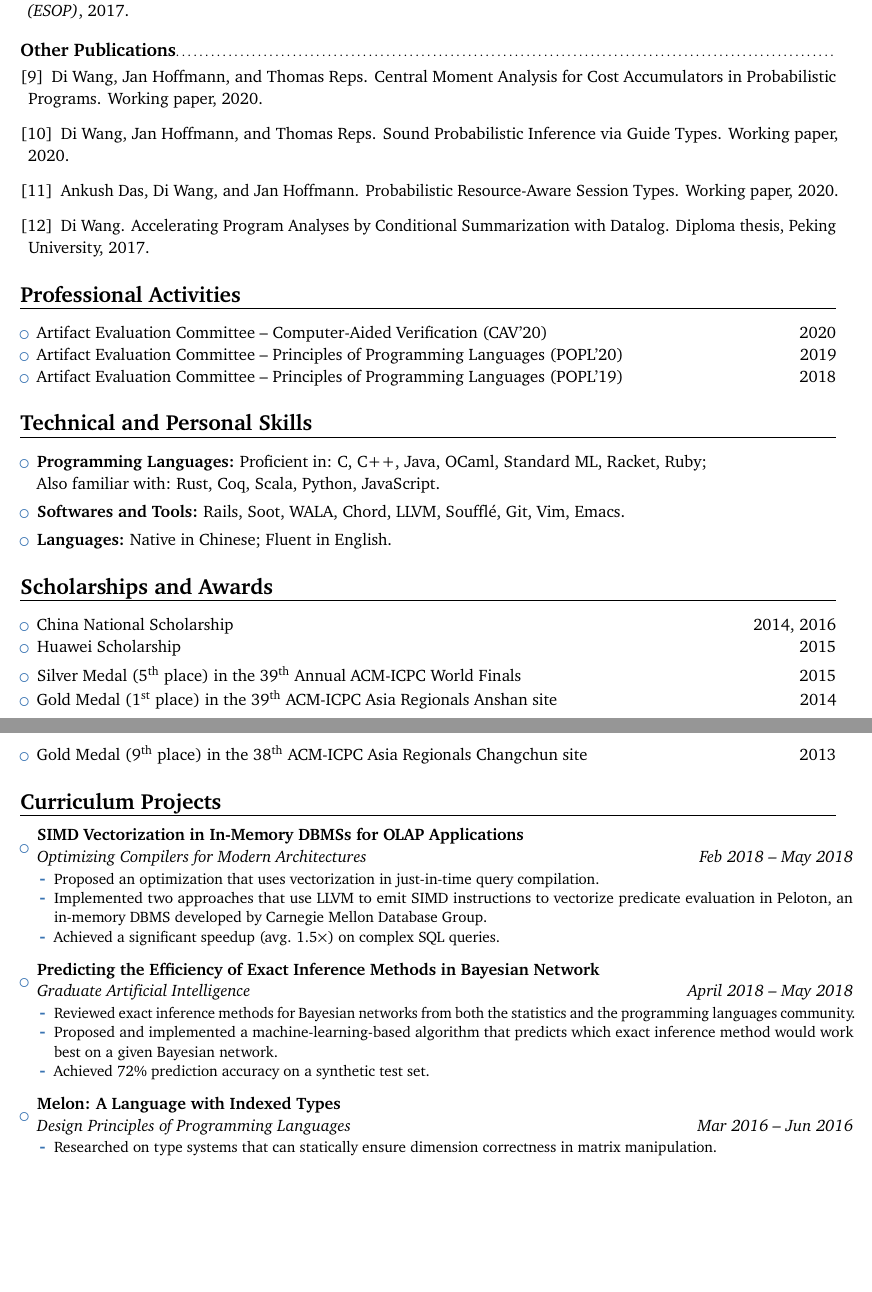
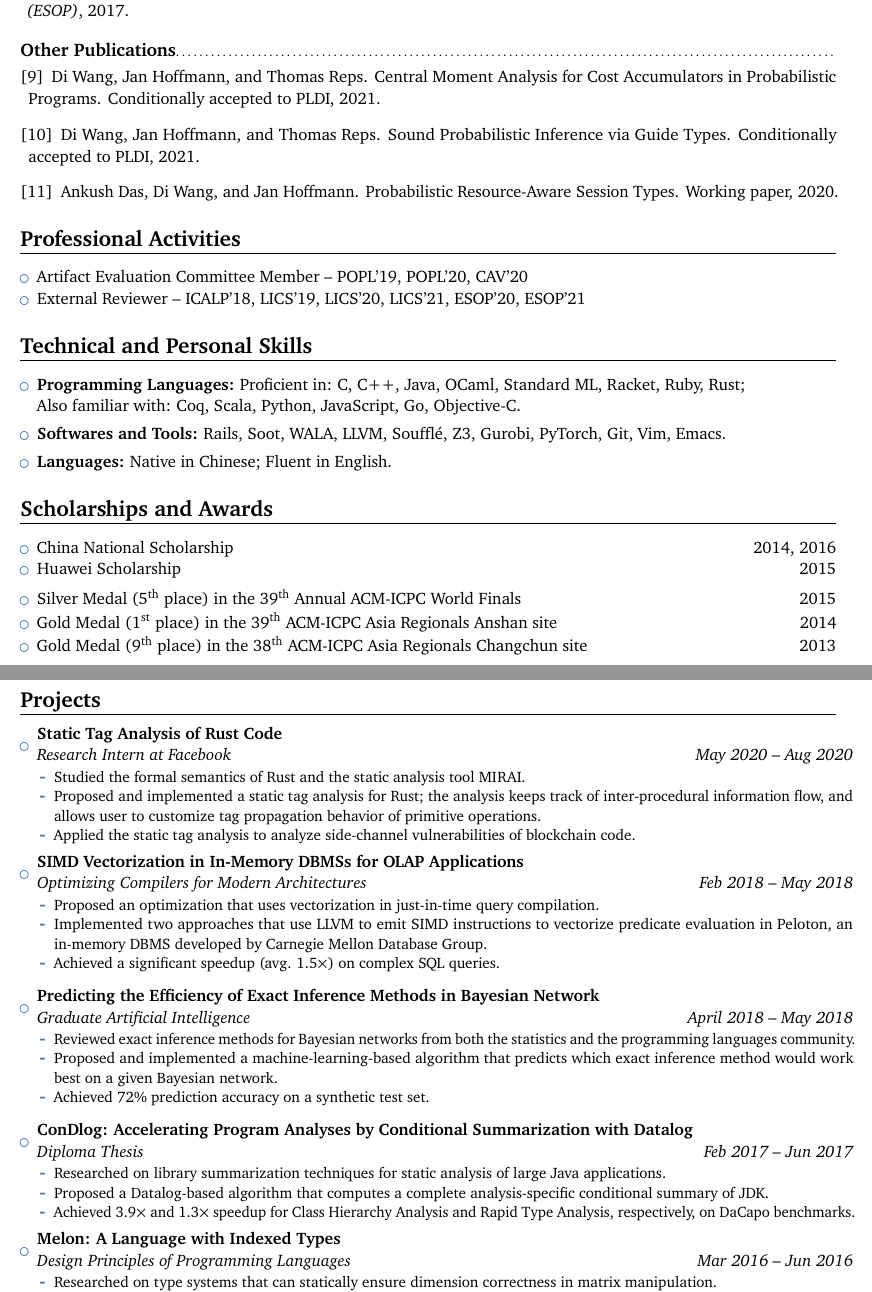
Before and after one commit to stonebuddha/sundries, a LaTeX CV (cv/root.tex): two parts of pages 2 and 3 of 3, joined at a grey line, cut so that both start at the same text, the shorter picture padded with empty space. Compiled offline with pdfLaTeX.

Commit message:
updated cv

```diff
--- a/cv/root.tex
+++ b/cv/root.tex
@@ -121,7 +121,7 @@ Currently, I am working on language-level integrations for Bayesian inference an
 \bibliographystyleconf{unsrt}
 \bibliographyconf{publications}                   % 'publications' is the name of a BibTeX file
 \vspace{4pt}
-\nocitethesis{TR:WHR20A,TR:WHR20B,TR:DWH20,BS}
+\nocitethesis{PLDI:WHR21A,PLDI:WHR21B,TR:DWH20}
 \bibliographystylethesis{unsrt}
 \bibliographythesis{publications}
 %\vspace{4pt}
@@ -135,20 +135,19 @@ Currently, I am working on language-level integrations for Bayesian inference an
 \section{Professional Activities}
 
 \begin{itemize}
-	\item Artifact Evaluation Committee -- Computer-Aided Verification (CAV'20) \hfill 2020
-	\item Artifact Evaluation Committee -- Principles of Programming Languages (POPL'20) \hfill 2019
-	\item Artifact Evaluation Committee -- Principles of Programming Languages (POPL'19) \hfill 2018
+  \item Artifact Evaluation Committee Member -- POPL'19, POPL'20, CAV'20
+  \item External Reviewer -- ICALP'18, LICS'19, LICS'20, LICS'21, ESOP'20, ESOP'21
 \end{itemize}
 
 \section{Technical and Personal Skills}
 
 \begin{itemize}
 
-\item \textbf{Programming Languages:} Proficient in: C, C++, Java, OCaml, Standard ML, Racket, Ruby; \\ Also familiar with: Rust, Coq, Scala, Python, JavaScript.
+\item \textbf{Programming Languages:} Proficient in: C, C++, Java, OCaml, Standard ML, Racket, Ruby, Rust; \\ Also familiar with: Coq, Scala, Python, JavaScript, Go, Objective-C.
 
 \vspace{4pt}
 
-\item \textbf{Softwares and Tools:} Rails, Soot, WALA, Chord, LLVM, Souffl{\'e}, Git, Vim, Emacs.
+\item \textbf{Softwares and Tools:} Rails, Soot, WALA, LLVM, Souffl{\'e}, Z3, Gurobi, PyTorch, Git, Vim, Emacs.
 
 \vspace{4pt}
 
@@ -169,9 +168,17 @@ Currently, I am working on language-level integrations for Bayesian inference an
   \item Gold Medal (9\textsuperscript{th} place) in the 38\textsuperscript{th} ACM-ICPC Asia Regionals Changchun site \hfill 2013
 \end{itemize}
 
-\section{Curriculum Projects}
+\section{Projects}
 
 \begin{itemize}
+  \item{\cventry{May 2020 -- Aug 2020}{Research Intern at Facebook}{Static Tag Analysis of Rust Code}{}{}{
+      \begin{itemize}
+        \item Studied the formal semantics of Rust and the static analysis tool MIRAI.
+        \item Proposed and implemented a static tag analysis for Rust; the analysis keeps track of inter-procedural information flow, and allows user to customize tag propagation behavior of primitive operations.
+        \item Applied the static tag analysis to analyze side-channel vulnerabilities of blockchain code.
+      \end{itemize}
+    }}
+
   \item{\cventry{Feb 2018 -- May 2018}{Optimizing Compilers for Modern
         Architectures}{SIMD Vectorization in In-Memory DBMSs for OLAP
         Applications}{}{}{
@@ -197,6 +204,14 @@ Currently, I am working on language-level integrations for Bayesian inference an
 
       \vspace{4pt}
 
+    \item{\cventry{Feb 2017 -- Jun 2017}{Diploma Thesis}{ConDlog: Accelerating Program Analyses by Conditional Summarization with Datalog}{}{}{
+      \begin{itemize}
+        \item Researched on library summarization techniques for static analysis of large Java applications.
+        \item Proposed a Datalog-based algorithm that computes a complete analysis-specific conditional summary of JDK.
+        \item Achieved 3.9$\times$ and 1.3$\times$ speedup for Class Hierarchy Analysis and Rapid Type Analysis, respectively, on DaCapo benchmarks.
+      \end{itemize}
+    }}
+
   \item{\cventry{Mar 2016 -- Jun 2016}{Design Principles of Programming Languages}{Melon: A Language
         with Indexed Types}{}{}{
         \begin{itemize}
```
Also changed, not shown: cv/publications.bib (+6 -13 lines), cv/root.tex (4 more changed lines). Lines whose indentation alone changed are shown as unchanged.
